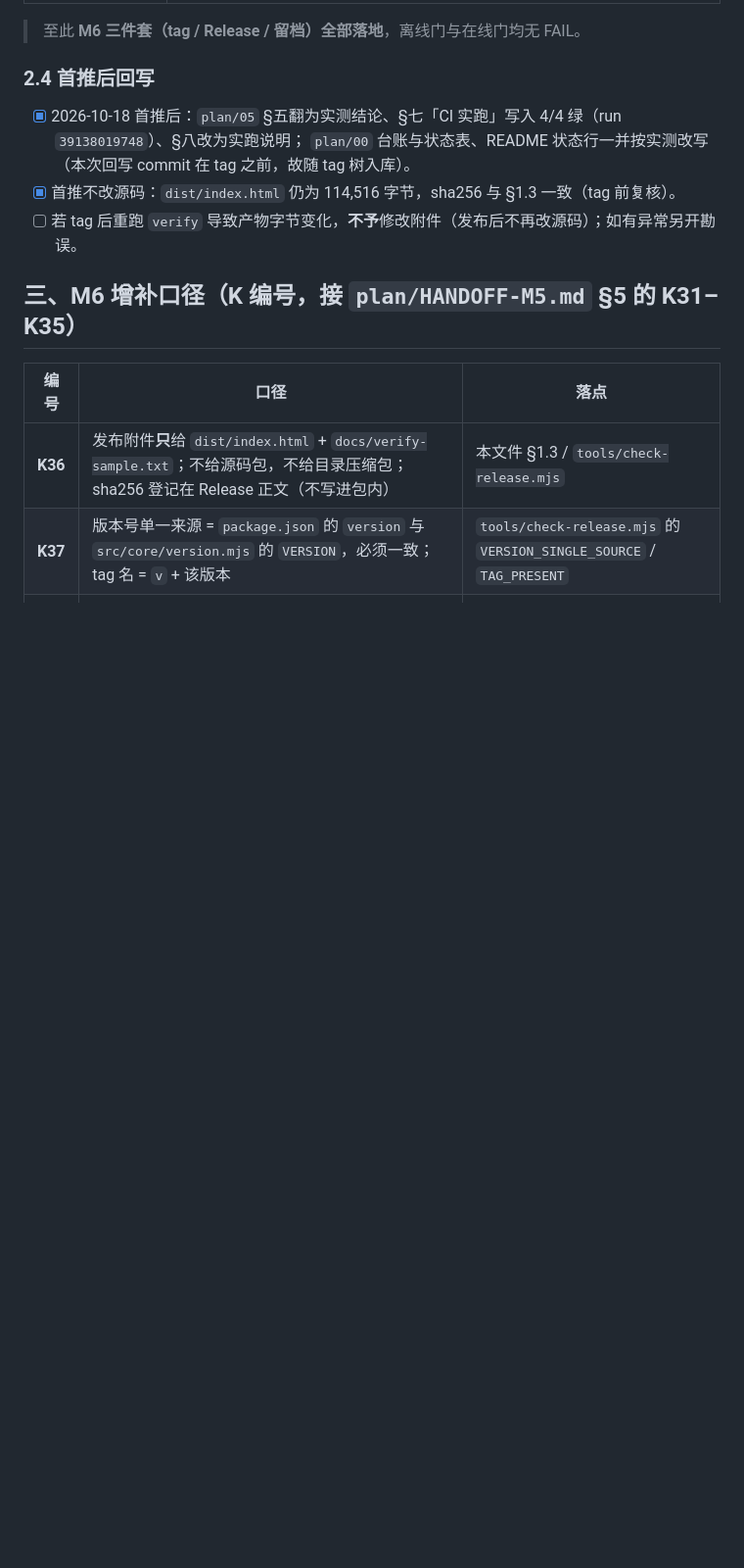
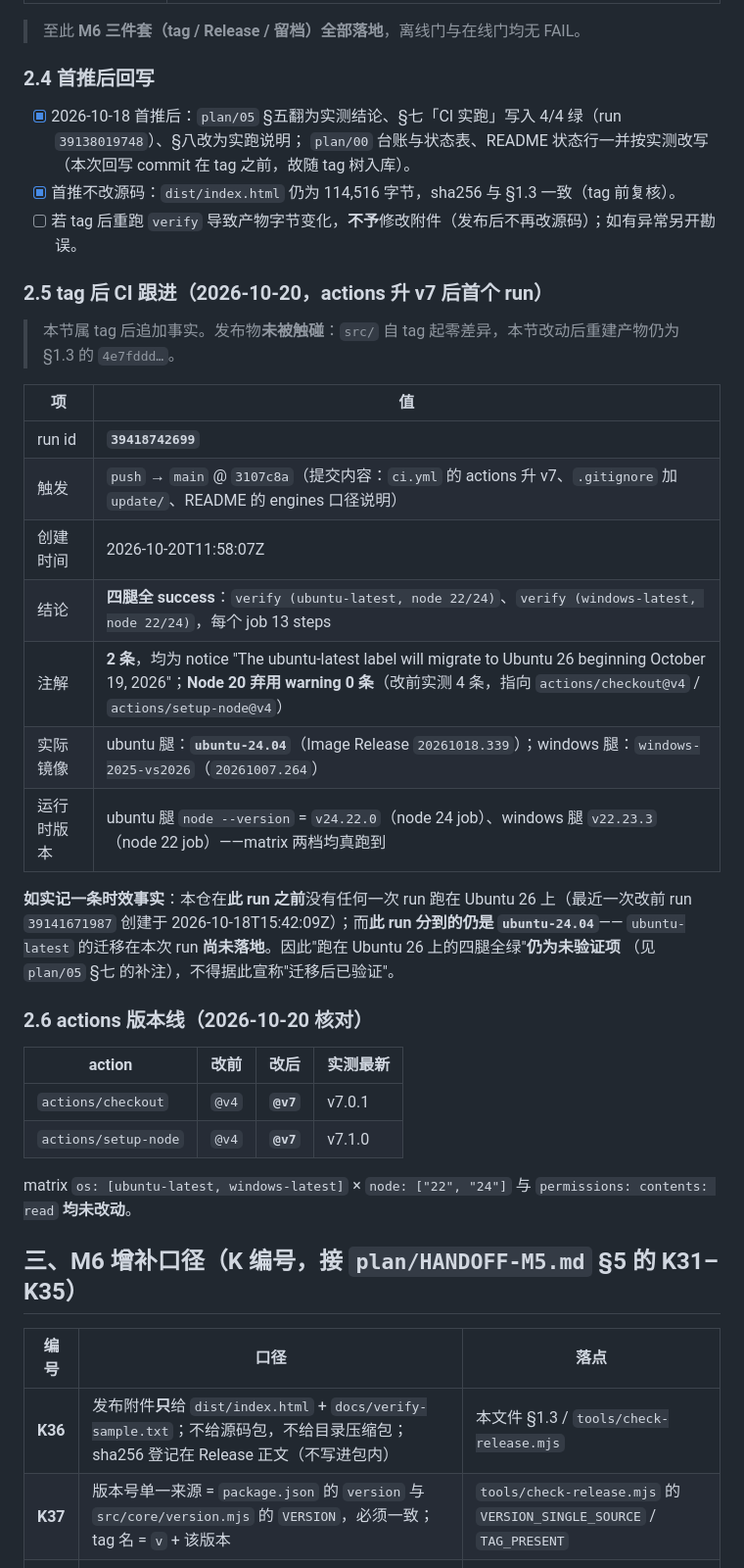
Before and after one commit to yuluo554/circuit-detective, a Markdown page: plan/RELEASE-M6.md, the part around the change. Shown at 98% size. GitHub-like rendering; blank space fills up the shorter version.

Commit message:
CI 实证回写：run 39418742699 四腿全绿、注解 2 条（Node20 告警归零）
- README：状态表下补最新 CI 实跑（run id + 日期 + 结论 + 注解条数），并如实记 ubuntu 腿镜像仍是 ubuntu-24.04
- plan/05 §七：新增『actions 升 v7 后』实测行；新增『跑在 Ubuntu 26 上的绿』= ⬜ 未验证；§八 补注
- plan/RELEASE-M6 §2.5/§2.6：tag 后 CI 跟进事实 + actions 版本线对照

```diff
--- a/plan/RELEASE-M6.md
+++ b/plan/RELEASE-M6.md
@@ -155,6 +155,34 @@ PASS 9 / FAIL 0 / SKIP 0   （rc=0）
 - [x] 首推不改源码：`dist/index.html` 仍为 114,516 字节，sha256 与 §1.3 一致（tag 前复核）。
 - [ ] 若 tag 后重跑 `verify` 导致产物字节变化，**不予**修改附件（发布后不再改源码）；如有异常另开勘误。
 
+### 2.5 tag 后 CI 跟进（2026-10-20，actions 升 v7 后首个 run）
+
+> 本节属 tag 后追加事实。发布物**未被触碰**：`src/` 自 tag 起零差异，本节改动后重建产物仍为 §1.3 的 `4e7fddd…`。
+
+| 项 | 值 |
+| --- | --- |
+| run id | **`39418742699`** |
+| 触发 | `push` → `main` @ `3107c8a`（提交内容：`ci.yml` 的 actions 升 v7、`.gitignore` 加 `update/`、README 的 engines 口径说明） |
+| 创建时间 | 2026-10-20T11:58:07Z |
+| 结论 | **四腿全 success**：`verify (ubuntu-latest, node 22/24)`、`verify (windows-latest, node 22/24)`，每个 job 13 steps |
+| 注解 | **2 条**，均为 notice "The ubuntu-latest label will migrate to Ubuntu 26 beginning October 19, 2026"；**Node 20 弃用 warning 0 条**（改前实测 4 条，指向 `actions/checkout@v4` / `actions/setup-node@v4`） |
+| 实际镜像 | ubuntu 腿：**`ubuntu-24.04`**（Image Release `20261018.339`）；windows 腿：`windows-2025-vs2026`（`20261007.264`） |
+| 运行时版本 | ubuntu 腿 `node --version` = `v24.22.0`（node 24 job）、windows 腿 `v22.23.3`（node 22 job）——matrix 两档均真跑到 |
+
+**如实记一条时效事实**：本仓在**此 run 之前**没有任何一次 run 跑在 Ubuntu 26 上（最近一次改前 run
+`39141671987` 创建于 2026-10-18T15:42:09Z）；而**此 run 分到的仍是 `ubuntu-24.04`**——
+`ubuntu-latest` 的迁移在本次 run **尚未落地**。因此"跑在 Ubuntu 26 上的四腿全绿"**仍为未验证项**
+（见 `plan/05` §七 的补注），不得据此宣称"迁移后已验证"。
+
+### 2.6 actions 版本线（2026-10-20 核对）
+
+| action | 改前 | 改后 | 实测最新 |
+| --- | --- | --- | --- |
+| `actions/checkout` | `@v4` | **`@v7`** | v7.0.1 |
+| `actions/setup-node` | `@v4` | **`@v7`** | v7.1.0 |
+
+matrix `os: [ubuntu-latest, windows-latest]` × `node: ["22", "24"]` 与 `permissions: contents: read` **均未改动**。
+
 ## 三、M6 增补口径（K 编号，接 `plan/HANDOFF-M5.md` §5 的 K31–K35）
 
 | 编号 | 口径 | 落点 |
```
Also changed, not shown: README.md (+6 -0 lines), plan/05-里程碑与发布.md (+6 -0 lines).
